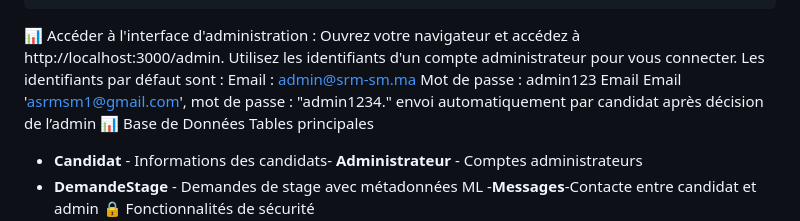
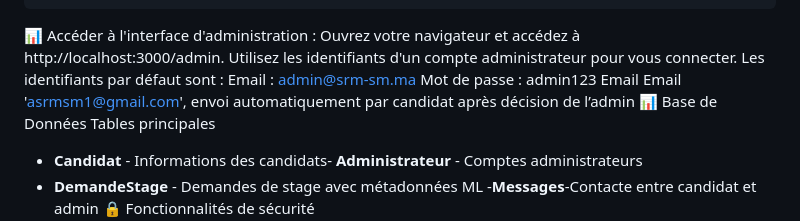
Before and after one commit to SARA-web-dev/SRM-SM-App-Web, a Markdown page: README.md, the part around the change. GitHub-like rendering.

```diff
--- a/README.md
+++ b/README.md
@@ -110,7 +110,7 @@ défaut sont :
 Email : admin@srm-sm.ma
 Mot de passe : admin123
 Email
-Email 'asrmsm1@gmail.com', mot de passe : "admin1234."
+Email 'asrmsm1@gmail.com',
 envoi automatiquement par candidat après décision de l’admin
 📊 Base de Données
 Tables principales
```
